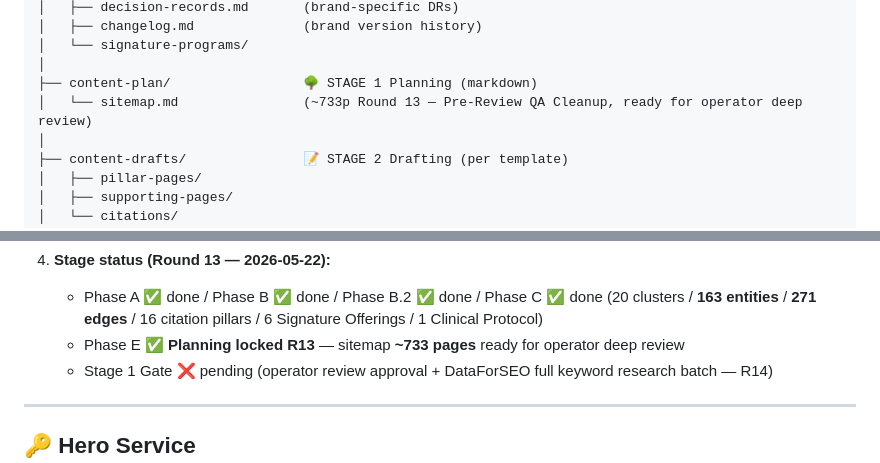
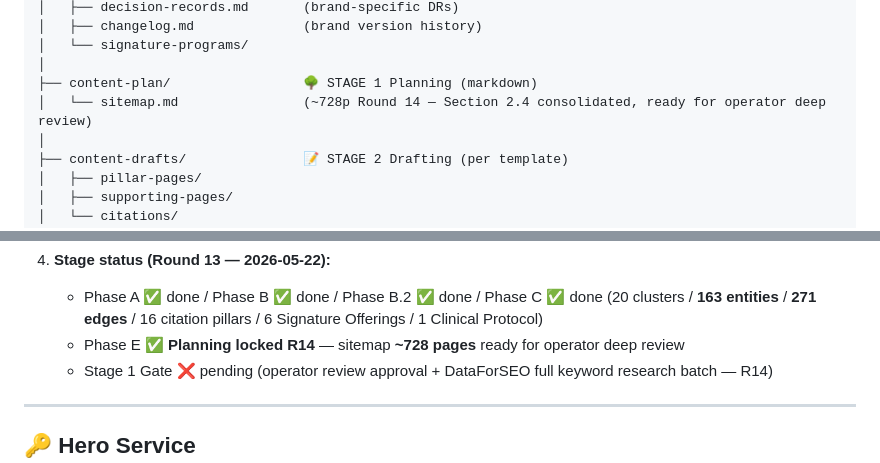
Before and after one commit to the-gifted-digital/eywa-smile-scape, a Markdown page: README.md, 2 parts joined by grey strips. Drawn GitHub-style.

```diff
--- a/README.md
+++ b/README.md
@@ -27,7 +27,7 @@ eywa-smile-scape/
 │   └── signature-programs/
 │
 ├── content-plan/                 🌳 STAGE 1 Planning (markdown)
-│   └── sitemap.md                (~733p Round 13 — Pre-Review QA Cleanup, ready for operator deep review)
+│   └── sitemap.md                (~728p Round 14 — Section 2.4 consolidated, ready for operator deep review)
 │
 ├── content-drafts/               📝 STAGE 2 Drafting (per template)
 │   ├── pillar-pages/
@@ -60,7 +60,7 @@ eywa-smile-scape/
 
 4. **Stage status (Round 13 — 2026-05-22):**
    - Phase A ✅ done / Phase B ✅ done / Phase B.2 ✅ done / Phase C ✅ done (20 clusters / **163 entities** / **271 edges** / 16 citation pillars / 6 Signature Offerings / 1 Clinical Protocol)
-   - Phase E ✅ **Planning locked R13** — sitemap **~733 pages** ready for operator deep review
+   - Phase E ✅ **Planning locked R14** — sitemap **~728 pages** ready for operator deep review
    - Stage 1 Gate ❌ pending (operator review approval + DataForSEO full keyword research batch — R14)
 
 ---
```
Also changed, not shown: content-plan/sitemap.md (+14 -12 lines), docs/changelog.md (+38 -0 lines).
